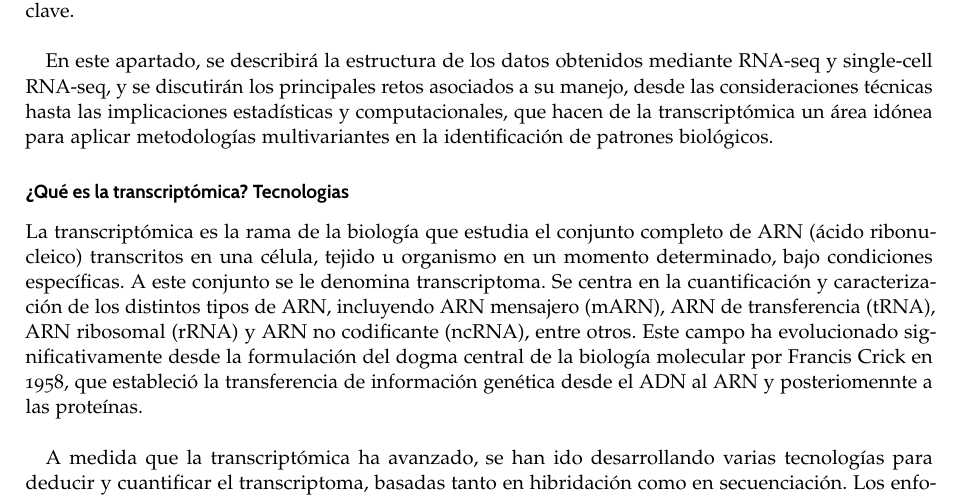
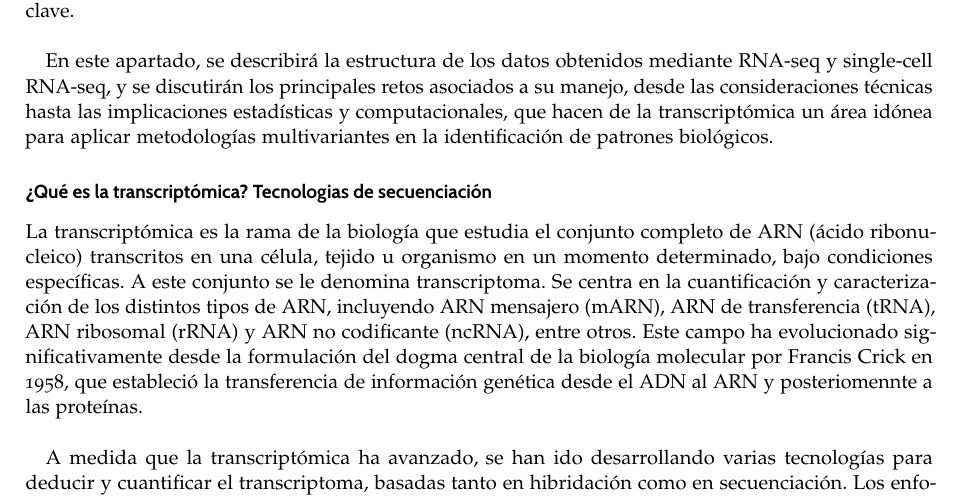
Before and after one commit to quintinmr/TFG, a LaTeX document (Memoria/memoria/plantilla-tfg.tex, which reads Memoria/capitulos/biologia-content.tex): part of page 10 of 13, cut so that both start at the same text. Compiled offline with pdfLaTeX.

Commit message:
Datos ómicos

```diff
--- a/Memoria/capitulos/biologia-content.tex
+++ b/Memoria/capitulos/biologia-content.tex
@@ -155,7 +155,7 @@ En este apartado, se describirá la estructura de los datos obtenidos mediante R
 principales retos asociados a su manejo, desde las consideraciones técnicas hasta las implicaciones estadísticas y computacionales,
 que hacen de la transcriptómica un área idónea para aplicar metodologías multivariantes en la identificación de patrones biológicos.
 
-\subsubsection{¿Qué es la transcriptómica? Tecnologias}
+\subsubsection{¿Qué es la transcriptómica? Tecnologias de secuenciación}
 
 La transcriptómica es la rama de la biología que estudia el conjunto completo de ARN (ácido ribonucleico) transcritos en una
 célula, tejido u organismo en un momento determinado, bajo condiciones específicas. A este conjunto se le denomina transcriptoma. Se centra en la cuantificación y caracterización
```
Also changed, not shown: Memoria/memoria/plantilla-tfg.pdf.
